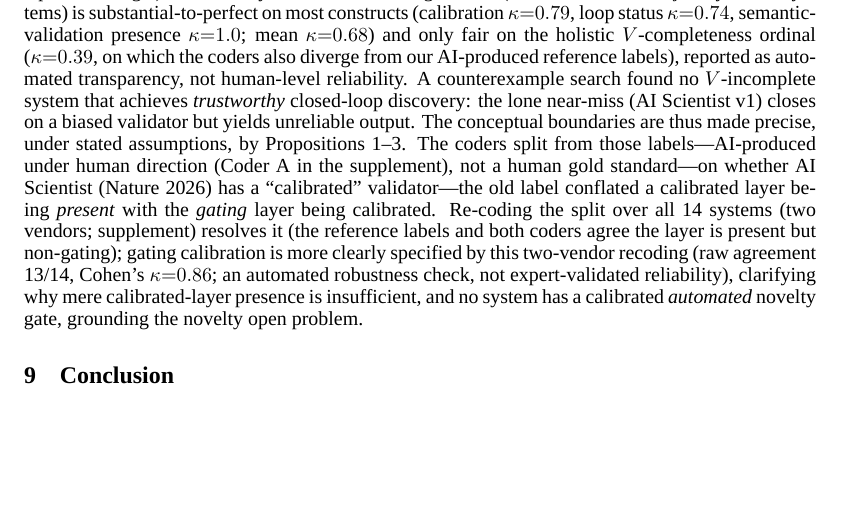
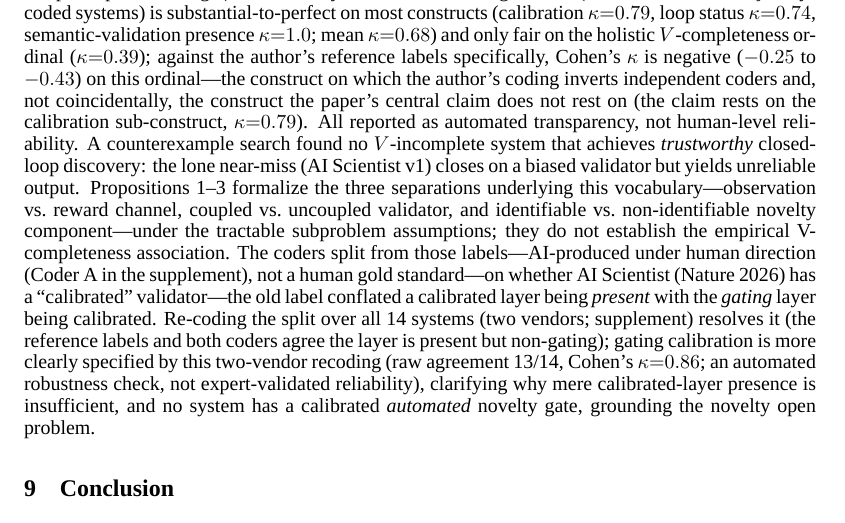
Before and after one commit to ysys143/servo-caisc2026, a LaTeX paper (submission/main.tex): part of page 9 of 18, cut so that both start at the same text, the shorter picture padded with empty space. Compiled offline with XeLaTeX; a missing font is replaced by an installed copy or a similar font.

Commit message:
WIP(submission): clarify kappa divergence and proposition scope in limitations

```diff
--- a/submission/main.tex
+++ b/submission/main.tex
@@ -239,7 +239,7 @@ The hard $M_s$ problems arise when memory is lossy, compressed, conflicting, or
 
 \textbf{Towards collective AI co-scientists.} All systems analyzed are single-agent loops; extending \framework{} to a multi-agent collective with shared memory $w$ and a collective validator~\citep{taniguchi2024cpc} requires exactly the three open problems above to be solved, with ARA~\citep{liu2026lasthuman} a plausible entry point for $w$. Such a collective must also preserve epistemic diversity: AI reviewers already overlap far more than humans~\citep{kim2026aireviewers}, risking the loss of the transient diversity that benefits epistemic communities~\citep{zollman2010epistemic}. The Leiden Declaration~\citep{leiden2026} identifies a compounding risk: as AI systems target problems amenable to automated verification, research may be skewed toward AI-friendly tasks, concentrating the community's collective search on a narrowing frontier and distorting $S$ at the field level---a failure mode that no single-system $V$ or $\pi$ improvement can address.
 
-\textbf{Limitations.} \framework{} abstracts away several factors: the cost structure of $E$ (orders of magnitude across domains), the non-stationarity of $S$, and the single-agent framing's social layer~\citep{taniguchi2024cpc}. More fundamentally, the $V$-completeness pattern is a cross-system \emph{association}, not an established causal determinant, and the surveyed systems are a convenience sample subject to selection and survivorship bias. Mechanical loop closure moreover does not require completeness (AI Scientist v1 and NovelSeek close a computational loop at low completeness), so the claim concerns \emph{trustworthy} closure, which we do not measure independently of $V$; we present it as an organizing hypothesis, not a tested association; the supplement's \texttt{trustworthy\_closure} coding draws on outcome signals only partly outside $V$ (peer review and publication overlap $V_\text{human}$) and, at six systems with outcomes entangled with $V$, cannot test the direction. To make the coding auditable we release the rubric, coding sheets with a representative source quote and citation per row (core systems and the cross-domain Table~\ref{tab:domain-comparison}), and validator scripts that reject any uncited or unquoted row. Three independent, model-pinned, blind LLM-based coder agents from different vendors (Anthropic, OpenAI, Google)\footnote{Coders: Claude Code (\texttt{claude-opus-4-8}, Anthropic), Codex CLI (\texttt{gpt-5.5}, OpenAI), and Antigravity (\texttt{gemini-3.1-pro}, Google), each run headless and model-pinned; exact invocations and per-model outputs are released in the supplement.} coded 14 systems; inter-coder agreement (Fleiss' $\kappa$ over the 13 jointly-coded systems) is substantial-to-perfect on most constructs (calibration $\kappa{=}0.79$, loop status $\kappa{=}0.74$, semantic-validation presence $\kappa{=}1.0$; mean $\kappa{=}0.68$) and only fair on the holistic $V$-completeness ordinal ($\kappa{=}0.39$, on which the coders also diverge from our AI-produced reference labels), reported as automated transparency, not human-level reliability. A counterexample search found no $V$-incomplete system that achieves \emph{trustworthy} closed-loop discovery: the lone near-miss (AI Scientist v1) closes on a biased validator but yields unreliable output. The conceptual boundaries are thus made precise, under stated assumptions, by Propositions~\ref{prop:suff}--\ref{prop:novelty}. The coders split from those labels---AI-produced under human direction (Coder A in the supplement), not a human gold standard---on whether AI Scientist (Nature~2026) has a ``calibrated'' validator---the old label conflated a calibrated layer being \emph{present} with the \emph{gating} layer being calibrated. Re-coding the split over all 14 systems (two vendors; supplement) resolves it (the reference labels and both coders agree the layer is present but non-gating); gating calibration is more clearly specified by this two-vendor recoding (raw agreement 13/14, Cohen's $\kappa{=}0.86$; an automated robustness check, not expert-validated reliability), clarifying why mere calibrated-layer presence is insufficient, and no system has a calibrated \emph{automated} novelty gate, grounding the novelty open problem.
+\textbf{Limitations.} \framework{} abstracts away several factors: the cost structure of $E$ (orders of magnitude across domains), the non-stationarity of $S$, and the single-agent framing's social layer~\citep{taniguchi2024cpc}. More fundamentally, the $V$-completeness pattern is a cross-system \emph{association}, not an established causal determinant, and the surveyed systems are a convenience sample subject to selection and survivorship bias. Mechanical loop closure moreover does not require completeness (AI Scientist v1 and NovelSeek close a computational loop at low completeness), so the claim concerns \emph{trustworthy} closure, which we do not measure independently of $V$; we present it as an organizing hypothesis, not a tested association; the supplement's \texttt{trustworthy\_closure} coding draws on outcome signals only partly outside $V$ (peer review and publication overlap $V_\text{human}$) and, at six systems with outcomes entangled with $V$, cannot test the direction. To make the coding auditable we release the rubric, coding sheets with a representative source quote and citation per row (core systems and the cross-domain Table~\ref{tab:domain-comparison}), and validator scripts that reject any uncited or unquoted row. Three independent, model-pinned, blind LLM-based coder agents from different vendors (Anthropic, OpenAI, Google)\footnote{Coders: Claude Code (\texttt{claude-opus-4-8}, Anthropic), Codex CLI (\texttt{gpt-5.5}, OpenAI), and Antigravity (\texttt{gemini-3.1-pro}, Google), each run headless and model-pinned; exact invocations and per-model outputs are released in the supplement.} coded 14 systems; inter-coder agreement (Fleiss' $\kappa$ over the 13 jointly-coded systems) is substantial-to-perfect on most constructs (calibration $\kappa{=}0.79$, loop status $\kappa{=}0.74$, semantic-validation presence $\kappa{=}1.0$; mean $\kappa{=}0.68$) and only fair on the holistic $V$-completeness ordinal ($\kappa{=}0.39$); against the author's reference labels specifically, Cohen's $\kappa$ is negative ($-0.25$ to $-0.43$) on this ordinal—the construct on which the author's coding inverts independent coders and, not coincidentally, the construct the paper's central claim does not rest on (the claim rests on the calibration sub-construct, $\kappa{=}0.79$). All reported as automated transparency, not human-level reliability. A counterexample search found no $V$-incomplete system that achieves \emph{trustworthy} closed-loop discovery: the lone near-miss (AI Scientist v1) closes on a biased validator but yields unreliable output. Propositions~\ref{prop:suff}--\ref{prop:novelty} formalize the three separations underlying this vocabulary---observation vs.\ reward channel, coupled vs.\ uncoupled validator, and identifiable vs.\ non-identifiable novelty component---under the tractable subproblem assumptions; they do not establish the empirical V-completeness association. The coders split from those labels---AI-produced under human direction (Coder A in the supplement), not a human gold standard---on whether AI Scientist (Nature~2026) has a ``calibrated'' validator---the old label conflated a calibrated layer being \emph{present} with the \emph{gating} layer being calibrated. Re-coding the split over all 14 systems (two vendors; supplement) resolves it (the reference labels and both coders agree the layer is present but non-gating); gating calibration is more clearly specified by this two-vendor recoding (raw agreement 13/14, Cohen's $\kappa{=}0.86$; an automated robustness check, not expert-validated reliability), clarifying why mere calibrated-layer presence is insufficient, and no system has a calibrated \emph{automated} novelty gate, grounding the novelty open problem.
 
 \section{Conclusion}
 \label{sec:conclusion}
```
Also changed, not shown: submission/main.pdf, 1 other file.
